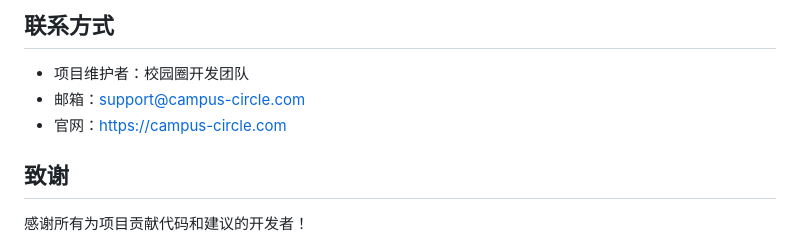
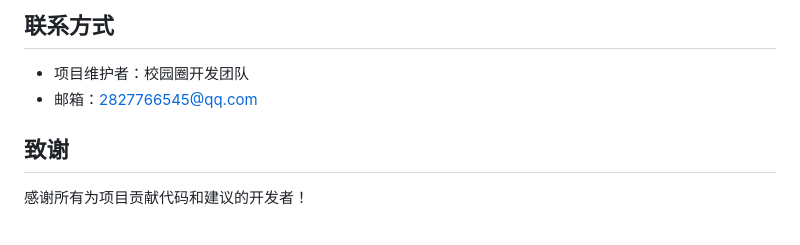
Before and after one commit to yhcyy2004/Campus-Circle, a Markdown page: README.md, the part around the change. Drawn GitHub-style.

```diff
--- a/README.md
+++ b/README.md
@@ -260,8 +260,7 @@ flutter build ios
 ## 联系方式
 
 - 项目维护者：校园圈开发团队
-- 邮箱：support@campus-circle.com
-- 官网：https://campus-circle.com
+- 邮箱：2827766545@qq.com
 
 ## 致谢
 
```
